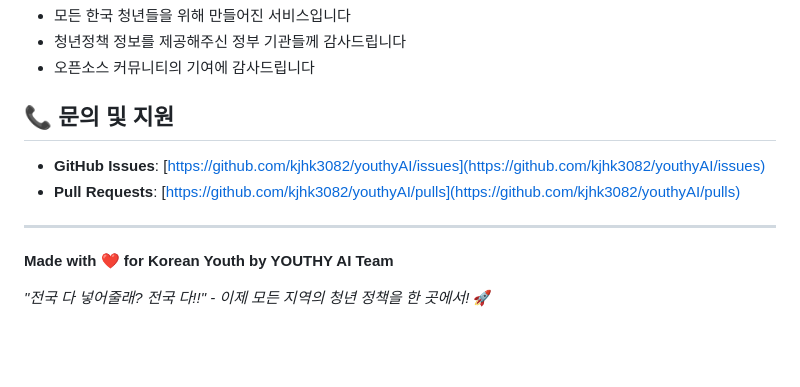
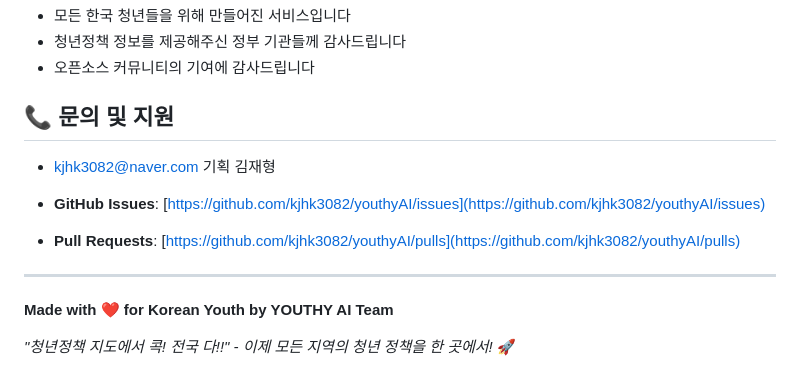
Before and after one commit to kjhk3082/youthyAI, a Markdown page: README.md, the part around the change. Rendered like a GitHub page; blank space fills up the shorter version.

```diff
--- a/README.md
+++ b/README.md
@@ -375,6 +375,8 @@ MIT License - 자유롭게 사용, 수정, 배포 가능합니다.
 
 ## 📞 문의 및 지원
 
+- kjhk3082@naver.com 기획 김재형
+
 - **GitHub Issues**: [https://github.com/kjhk3082/youthyAI/issues](https://github.com/kjhk3082/youthyAI/issues)
 - **Pull Requests**: [https://github.com/kjhk3082/youthyAI/pulls](https://github.com/kjhk3082/youthyAI/pulls)
 
@@ -382,4 +384,4 @@ MIT License - 자유롭게 사용, 수정, 배포 가능합니다.
 
 **Made with ❤️ for Korean Youth by YOUTHY AI Team**
 
-*"전국 다 넣어줄래? 전국 다!!" - 이제 모든 지역의 청년 정책을 한 곳에서!* 🚀
+*"청년정책 지도에서 콕! 전국 다!!" - 이제 모든 지역의 청년 정책을 한 곳에서!* 🚀
```
